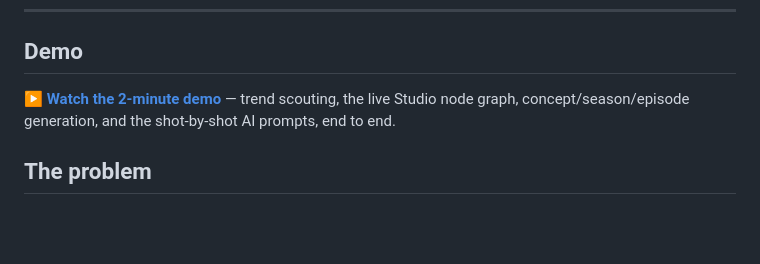
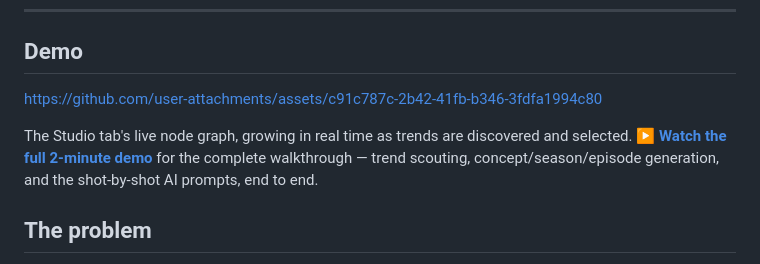
Before and after one commit to chadaramkarunakar16/dramaz, a Markdown page: README.md, the part around the change. Drawn GitHub-style; blank space fills up the shorter version.

Commit message:
Embed an inline-playable clip in the README
GitHub only auto-embeds video from its own attachment CDN, so the
README now leads with a short Studio-graph highlight hosted there
(plays inline, no click-through needed), with the full 2-minute demo
still linked below it.

Co-Authored-By: Claude Sonnet 5 <noreply@anthropic.com>

```diff
--- a/README.md
+++ b/README.md
@@ -22,7 +22,9 @@
 
 ## Demo
 
-[**▶ Watch the 2-minute demo**](media/demo.mp4) — trend scouting, the live Studio node graph, concept/season/episode generation, and the shot-by-shot AI prompts, end to end.
+https://github.com/user-attachments/assets/c91c787c-2b42-41fb-b346-3fdfa1994c80
+
+The Studio tab's live node graph, growing in real time as trends are discovered and selected. [**▶ Watch the full 2-minute demo**](media/demo.mp4) for the complete walkthrough — trend scouting, concept/season/episode generation, and the shot-by-shot AI prompts, end to end.
 
 ## The problem
 
```
